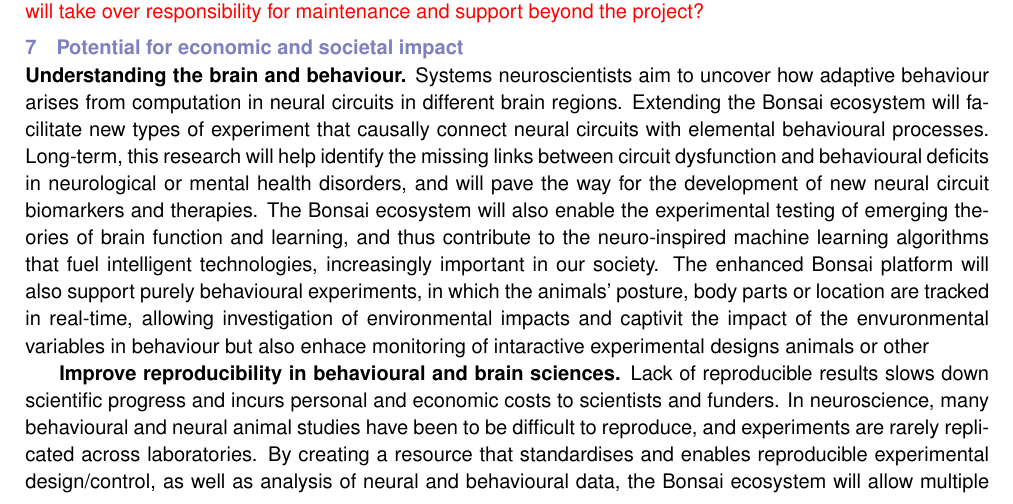
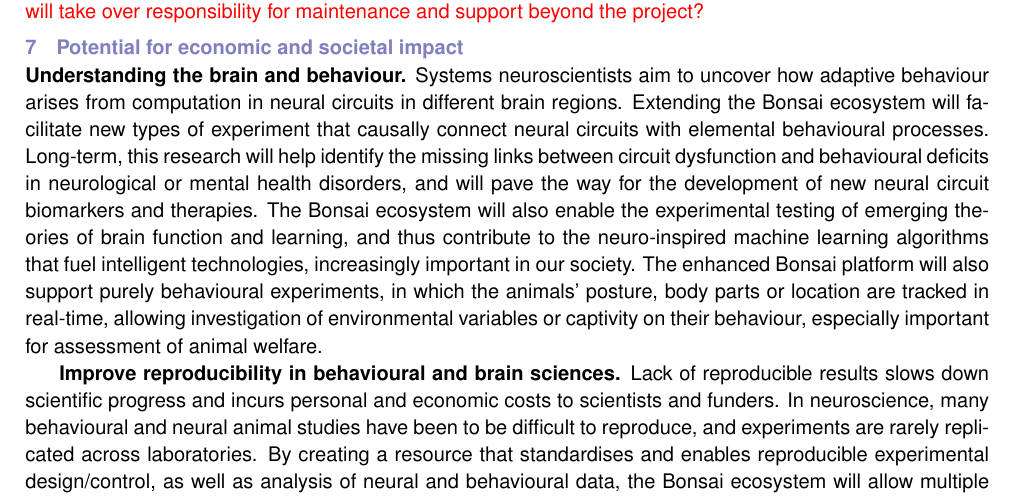
Before and after one commit to joacorapela/BBSRC-BBR2021, a LaTeX document (application/caseForSupport.tex): part of page 10 of 12, cut so that both start at the same text. Compiled offline with pdfLaTeX.

Commit message:
Updates from Overleaf

```diff
--- a/application/caseForSupport.tex
+++ b/application/caseForSupport.tex
@@ -83,7 +83,7 @@
 \section{Potential for economic and societal impact}
 \textbf{Understanding the brain and behaviour.} Systems neuroscientists aim to uncover how adaptive behaviour arises
 from computation in neural circuits in different brain regions. Extending the Bonsai ecosystem will facilitate new types of experiment that causally connect neural circuits with elemental behavioural processes. Long-term, this research will help identify the missing links between circuit dysfunction and behavioural deficits in neurological or mental health disorders, and will pave the way for the development of new neural circuit biomarkers and therapies. The Bonsai ecosystem will also enable the experimental testing of emerging theories of brain function and learning, and thus contribute to the neuro-inspired machine learning algorithms that fuel intelligent technologies, increasingly important in our society.
-The enhanced Bonsai platform will also support purely behavioural experiments, in which the animals' posture, body parts or location are tracked in real-time, allowing investigation of environmental impacts and captivit the impact of the envuronmental variables in behaviour but also enhace monitoring of intaractive experimental designs animals or other
+The enhanced Bonsai platform will also support purely behavioural experiments, in which the animals' posture, body parts or location are tracked in real-time, allowing investigation of environmental variables or captivity on their behaviour, especially important for assessment of animal welfare.
 
 \textbf{Improve reproducibility in behavioural and brain sciences.} Lack of reproducible results slows down scientific progress and incurs personal and economic costs to scientists and funders.  In neuroscience,  many behavioural and neural animal studies have been to be difficult to reproduce, and experiments are rarely replicated across laboratories. By creating a resource that standardises and enables reproducible experimental design/control, as well as analysis of neural and behavioural data, the Bonsai ecosystem will allow multiple laboratories to implement and align experimental and analytical protocols as closely as possible.
 
```
